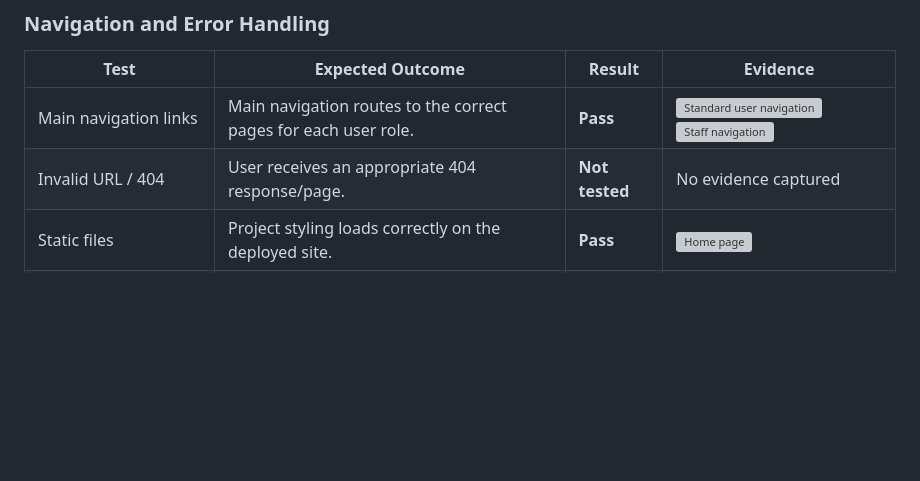
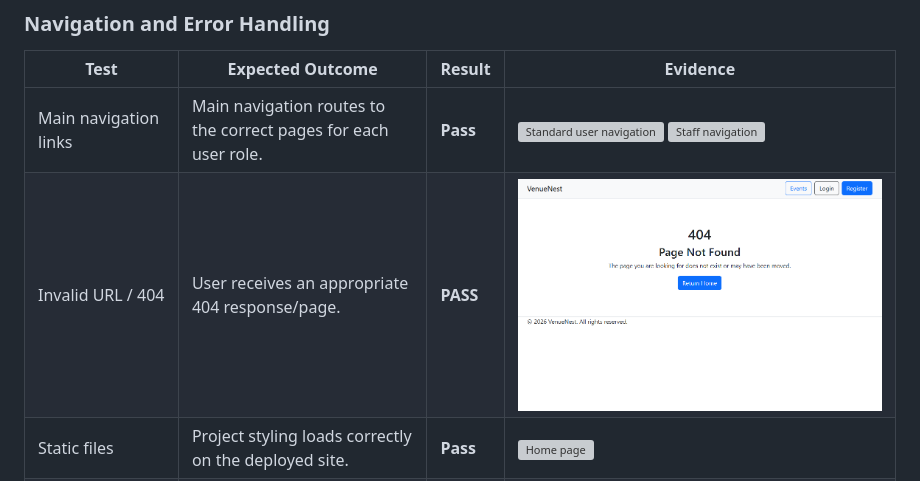
Before and after one commit to Azizr96/VenueNest, a Markdown page: README.md, the part around the change. Drawn GitHub-style; pictures changed too: assets/features/404.png (added); blank space fills up the shorter version; grey boxes are pictures that could not be loaded.

```diff
--- a/README.md
+++ b/README.md
@@ -373,7 +373,7 @@ No automated unit-test suite is included in the project.
 | Test | Expected Outcome | Result | Evidence |
 | --- | --- | --- | --- |
 | Main navigation links | Main navigation routes to the correct pages for each user role. | **Pass** | ![Standard user navigation](assets/features/user-navbar.png) ![Staff navigation](assets/features/staff-navbar.png) |
-| Invalid URL / 404 | User receives an appropriate 404 response/page. | **Not tested** | No evidence captured |
+| Invalid URL / 404 | User receives an appropriate 404 response/page. | **PASS** | ![404 page](assets/features/404.png) |
 | Static files | Project styling loads correctly on the deployed site. | **Pass** | ![Home page](assets/features/home.png) |
 | Post-deployment smoke test | Core pages load successfully on the deployed application. | **Pass** | ![Home](assets/features/home.png) ![Events](assets/features/events.png) ![Event detail](assets/features/event-detail.png) |
 
```
Also changed, not shown: 1 other file.
